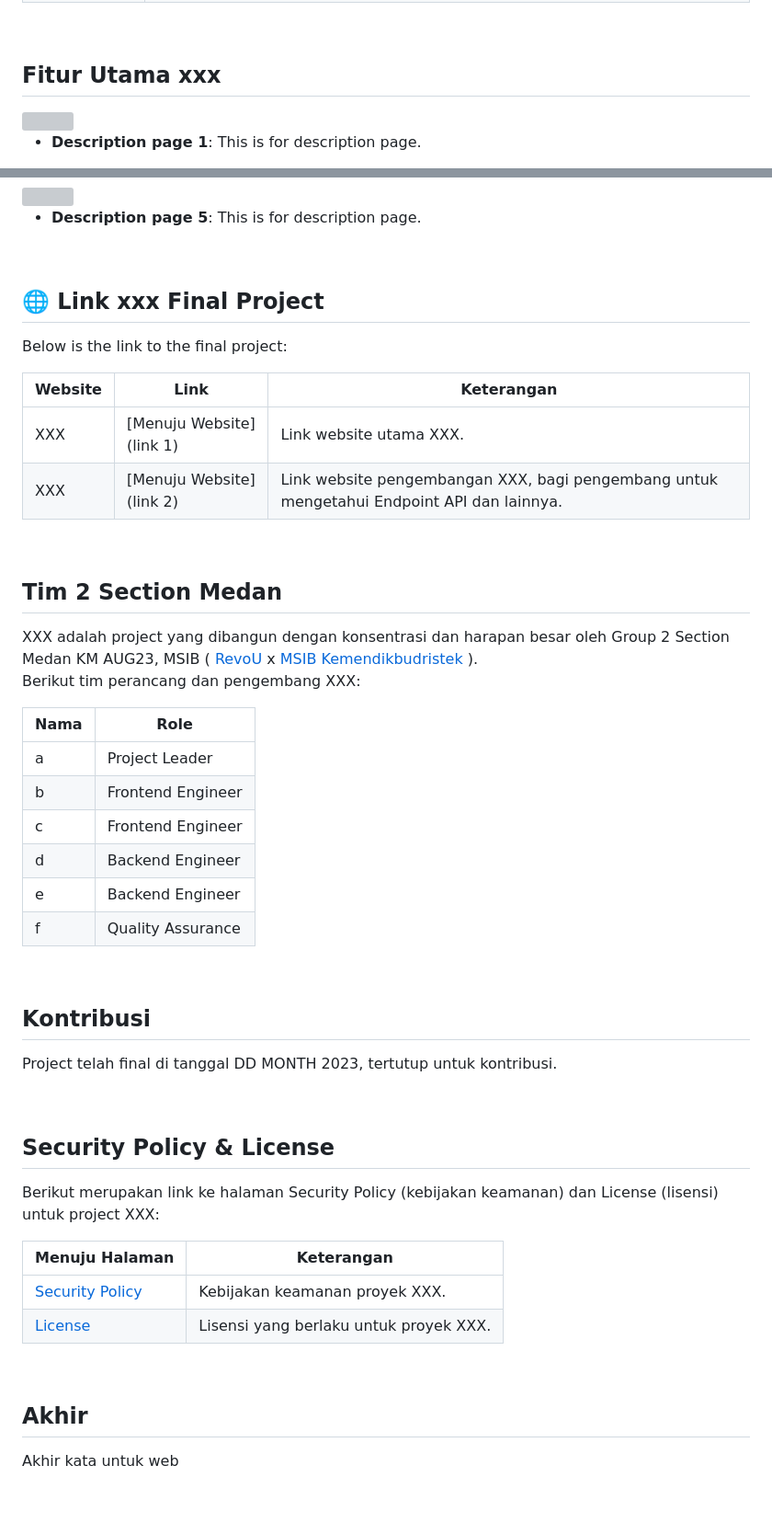
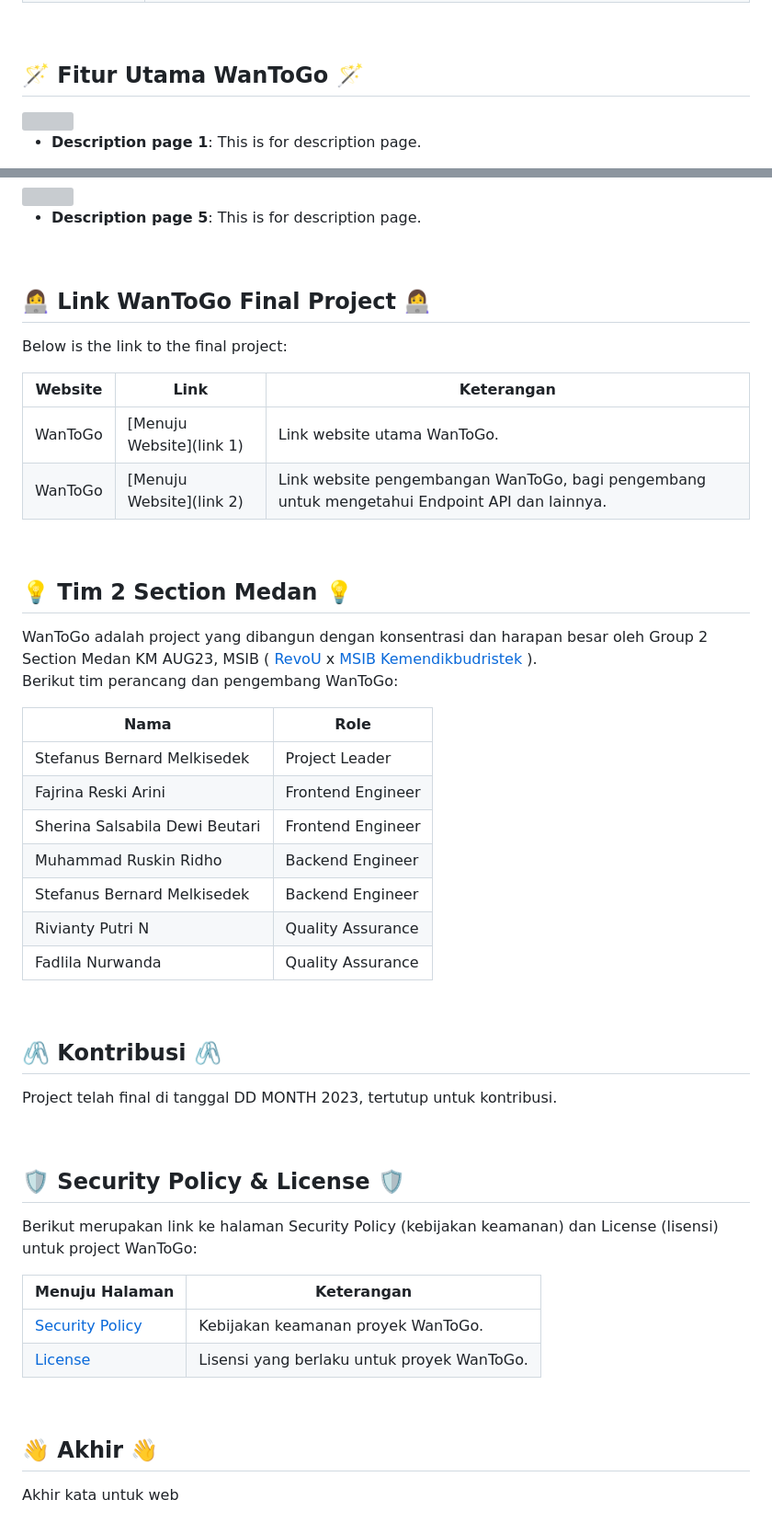
Before and after one commit to Kampus-Merdeka-Software-Engineering/FE-2-Medan-2, a Markdown page: README.md, 2 parts joined by grey strips. Shown at 92% size. GitHub-like rendering; blank space fills up the shorter version; grey boxes are pictures that could not be loaded.

Commit message:
add feature in readme

```diff
--- a/README.md
+++ b/README.md
@@ -21,7 +21,7 @@ xxx dibangun menggunakan berbagai teknologi, yaitu sebagai berikut:
 
 <br>
 
-##  Fitur Utama xxx
+## 🪄 Fitur Utama WanToGo 🪄
 
 <img src="img" width="350px" height="200px" align="center" />
 
@@ -45,46 +45,47 @@ xxx dibangun menggunakan berbagai teknologi, yaitu sebagai berikut:
 
 <br>
 
-## 🌐 Link xxx Final Project
+## 👩‍💻 Link WanToGo Final Project 👩‍💻
 
 Below is the link to the final project:
 
 | Website              | Link                                               | Keterangan                                                                            |
 |----------------------|----------------------------------------------------|---------------------------------------------------------------------------------------|
-| XXX                | [Menuju Website](link 1) | Link website utama XXX.|
-| XXX             | [Menuju Website](link 2)| Link website pengembangan XXX, bagi pengembang untuk mengetahui Endpoint API dan lainnya.|
+| WanToGo                | [Menuju Website](link 1) | Link website utama WanToGo.|
+| WanToGo             | [Menuju Website](link 2)| Link website pengembangan WanToGo, bagi pengembang untuk mengetahui Endpoint API dan lainnya.|
 
 <br>
 
-##  Tim 2 Section Medan
-XXX adalah project yang dibangun dengan konsentrasi dan harapan besar oleh Group 2 Section Medan KM AUG23, MSIB ( [RevoU](https://revou.co/) x [MSIB Kemendikbudristek](https://www.kemdikbud.go.id/) ).
-<br> Berikut tim perancang dan pengembang XXX:
+## 💡 Tim 2 Section Medan 💡
+WanToGo adalah project yang dibangun dengan konsentrasi dan harapan besar oleh Group 2 Section Medan KM AUG23, MSIB ( [RevoU](https://revou.co/) x [MSIB Kemendikbudristek](https://www.kemdikbud.go.id/) ).
+<br> Berikut tim perancang dan pengembang WanToGo:
 
 | Nama                   | Role                      |
 |------------------------|---------------------------|
-| a         | Project Leader            |
-| b       | Frontend Engineer         |
-| c    | Frontend Engineer         |
-| d   | Backend Engineer          |
-| e   | Backend Engineer          |
-| f         | Quality Assurance         |
+| Stefanus Bernard Melkisedek         | Project Leader            |
+| Fajrina Reski Arini       | Frontend Engineer         |
+| Sherina Salsabila Dewi Beutari    | Frontend Engineer         |
+| Muhammad Ruskin Ridho   | Backend Engineer          |
+| Stefanus Bernard Melkisedek   | Backend Engineer          |
+| Rivianty Putri N         | Quality Assurance         |
+| Fadlila Nurwanda         | Quality Assurance         |
 
 <br>
 
-##  Kontribusi
+## 🖇️ Kontribusi 🖇️
 Project telah final di tanggal DD MONTH 2023, tertutup untuk kontribusi.
 
 <br>
 
-##  Security Policy & License
-Berikut merupakan link ke halaman Security Policy (kebijakan keamanan) dan License (lisensi) untuk project XXX:
+## 🛡️ Security Policy & License 🛡️
+Berikut merupakan link ke halaman Security Policy (kebijakan keamanan) dan License (lisensi) untuk project WanToGo:
 
 | Menuju Halaman                                           | Keterangan                                   |
 |------------------------------------------------------|----------------------------------------------|
-| [Security Policy](https://github.com) | Kebijakan keamanan proyek XXX.            |
-| [License](https://github.com)           | Lisensi yang berlaku untuk proyek XXX.    |
+| [Security Policy](https://github.com) | Kebijakan keamanan proyek WanToGo.            |
+| [License](https://github.com)           | Lisensi yang berlaku untuk proyek WanToGo.    |
 
 <br>
 
-##  Akhir
+## 👋 Akhir 👋
 Akhir kata untuk web
```
Also changed, not shown: other parts of README.md (+3 -3 lines).
